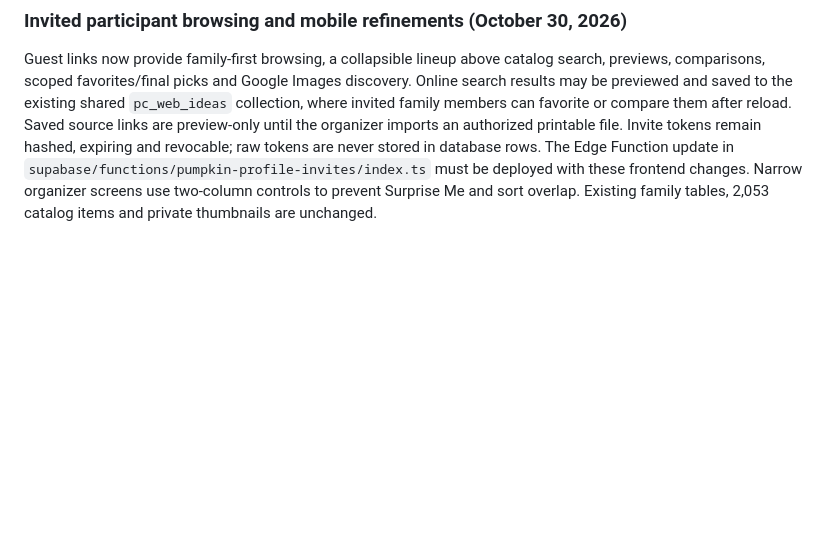
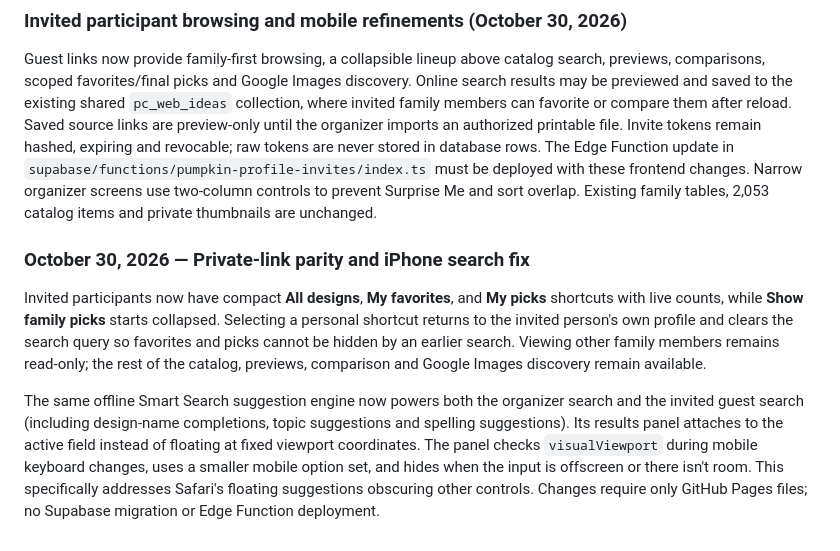
Before and after one commit to jacobmgoodnight/pumpkin-family-organizer, a Markdown page: README.md, the part around the change. GitHub-like rendering; blank space fills up the shorter version.

Commit message:
Document private family quick views and phone-safe Smart Search

```diff
--- a/README.md
+++ b/README.md
@@ -163,3 +163,9 @@ On phones, the four browsing tabs occupy **one row** using shorter labels, **Imp
 
 ### Invited participant browsing and mobile refinements (October 30, 2026)
 Guest links now provide family-first browsing, a collapsible lineup above catalog search, previews, comparisons, scoped favorites/final picks and Google Images discovery. Online search results may be previewed and saved to the existing shared `pc_web_ideas` collection, where invited family members can favorite or compare them after reload. Saved source links are preview-only until the organizer imports an authorized printable file. Invite tokens remain hashed, expiring and revocable; raw tokens are never stored in database rows. The Edge Function update in `supabase/functions/pumpkin-profile-invites/index.ts` must be deployed with these frontend changes. Narrow organizer screens use two-column controls to prevent Surprise Me and sort overlap. Existing family tables, 2,053 catalog items and private thumbnails are unchanged.
+
+
+### October 30, 2026 — Private-link parity and iPhone search fix
+Invited participants now have compact **All designs**, **My favorites**, and **My picks** shortcuts with live counts, while **Show family picks** starts collapsed. Selecting a personal shortcut returns to the invited person's own profile and clears the search query so favorites and picks cannot be hidden by an earlier search. Viewing other family members remains read-only; the rest of the catalog, previews, comparison and Google Images discovery remain available.
+
+The same offline Smart Search suggestion engine now powers both the organizer search and the invited guest search (including design-name completions, topic suggestions and spelling suggestions). Its results panel attaches to the active field instead of floating at fixed viewport coordinates. The panel checks `visualViewport` during mobile keyboard changes, uses a smaller mobile option set, and hides when the input is offscreen or there isn't room. This specifically addresses Safari's floating suggestions obscuring other controls. Changes require only GitHub Pages files; no Supabase migration or Edge Function deployment.
```
